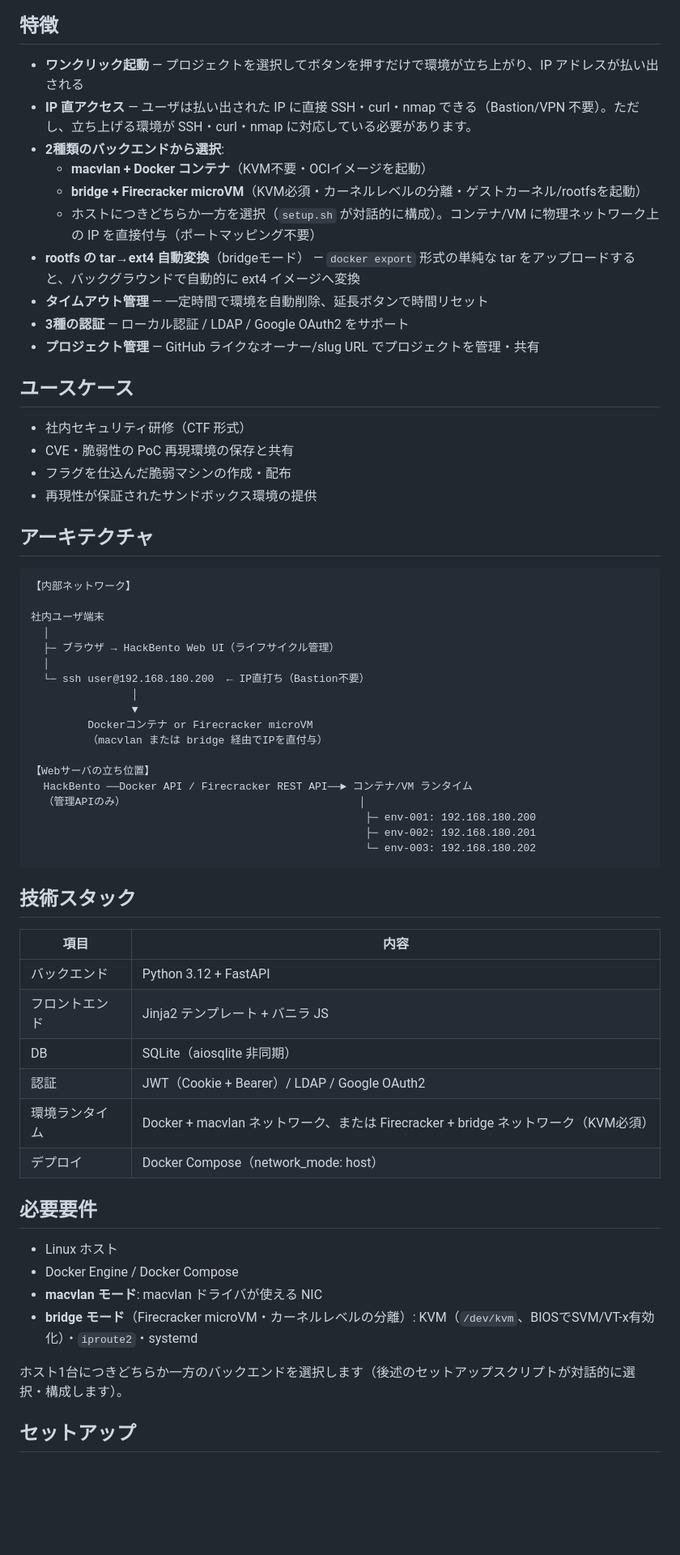
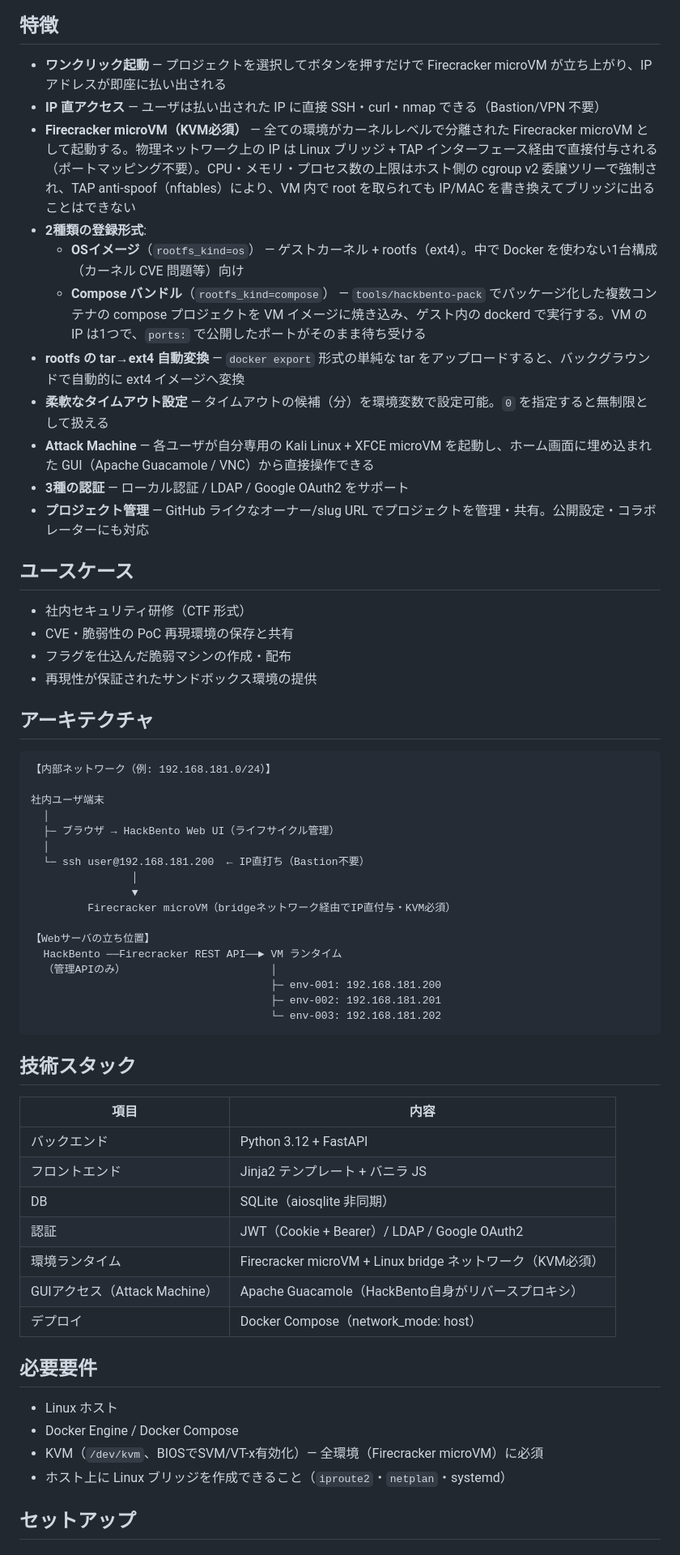
Before and after one commit to ka1222te/hack-bento, a Markdown page: README_jp.md, the part around one of its changes. Shown at 81% size. Drawn GitHub-style; blank space fills up the shorter version.

````diff
--- a/README_jp.md
+++ b/README_jp.md
@@ -12,16 +12,17 @@ HackBento は **コンテナ/VM への直接 IP 付与**（macvlan または bri
 
 ## 特徴
 
-- **ワンクリック起動** — プロジェクトを選択してボタンを押すだけで環境が立ち上がり、IP アドレスが払い出される
-- **IP 直アクセス** — ユーザは払い出された IP に直接 SSH・curl・nmap できる（Bastion/VPN 不要）。ただし、立ち上げる環境が SSH・curl・nmap に対応している必要があります。
-- **2種類のバックエンドから選択**:
-  - **macvlan + Docker コンテナ**（KVM不要・OCIイメージを起動）
-  - **bridge + Firecracker microVM**（KVM必須・カーネルレベルの分離・ゲストカーネル/rootfsを起動）
-  - ホストにつきどちらか一方を選択（`setup.sh` が対話的に構成）。コンテナ/VM に物理ネットワーク上の IP を直接付与（ポートマッピング不要）
-- **rootfs の tar→ext4 自動変換**（bridgeモード） — `docker export` 形式の単純な tar をアップロードすると、バックグラウンドで自動的に ext4 イメージへ変換
-- **タイムアウト管理** — 一定時間で環境を自動削除、延長ボタンで時間リセット
+- **ワンクリック起動** — プロジェクトを選択してボタンを押すだけで Firecracker microVM が立ち上がり、IP アドレスが即座に払い出される
+- **IP 直アクセス** — ユーザは払い出された IP に直接 SSH・curl・nmap できる（Bastion/VPN 不要）
+- **Firecracker microVM（KVM必須）** — 全ての環境がカーネルレベルで分離された Firecracker microVM として起動する。物理ネットワーク上の IP は Linux ブリッジ + TAP インターフェース経由で直接付与される（ポートマッピング不要）。CPU・メモリ・プロセス数の上限はホスト側の cgroup v2 委譲ツリーで強制され、TAP anti-spoof（nftables）により、VM 内で root を取られても IP/MAC を書き換えてブリッジに出ることはできない
+- **2種類の登録形式**:
+  - **OSイメージ**（`rootfs_kind=os`） — ゲストカーネル + rootfs（ext4）。中で Docker を使わない1台構成（カーネル CVE 問題等）向け
+  - **Compose バンドル**（`rootfs_kind=compose`） — `tools/hackbento-pack` でパッケージ化した複数コンテナの compose プロジェクトを VM イメージに焼き込み、ゲスト内の dockerd で実行する。VM の IP は1つで、`ports:` で公開したポートがそのまま待ち受ける
+- **rootfs の tar→ext4 自動変換** — `docker export` 形式の単純な tar をアップロードすると、バックグラウンドで自動的に ext4 イメージへ変換
+- **柔軟なタイムアウト設定** — タイムアウトの候補（分）を環境変数で設定可能。`0` を指定すると無制限として扱える
+- **Attack Machine** — 各ユーザが自分専用の Kali Linux + XFCE microVM を起動し、ホーム画面に埋め込まれた GUI（Apache Guacamole / VNC）から直接操作できる
 - **3種の認証** — ローカル認証 / LDAP / Google OAuth2 をサポート
-- **プロジェクト管理** — GitHub ライクなオーナー/slug URL でプロジェクトを管理・共有
+- **プロジェクト管理** — GitHub ライクなオーナー/slug URL でプロジェクトを管理・共有。公開設定・コラボレーターにも対応
 
 ## ユースケース
 
@@ -33,24 +34,23 @@ HackBento は **コンテナ/VM への直接 IP 付与**（macvlan または bri
 ## アーキテクチャ
 
 ```
-【内部ネットワーク】
+【内部ネットワーク（例: 192.168.181.0/24）】
 
 社内ユーザ端末
   │
   ├─ ブラウザ → HackBento Web UI（ライフサイクル管理）
   │
-  └─ ssh user@192.168.180.200  ← IP直打ち（Bastion不要）
+  └─ ssh user@192.168.181.200  ← IP直打ち（Bastion不要）
                 │
                 ▼
-         Dockerコンテナ or Firecracker microVM
-         （macvlan または bridge 経由でIPを直付与）
+         Firecracker microVM（bridgeネットワーク経由でIP直付与・KVM必須）
 
 【Webサーバの立ち位置】
-  HackBento ──Docker API / Firecracker REST API──► コンテナ/VM ランタイム
-  （管理APIのみ）                                     │
-                                                     ├─ env-001: 192.168.180.200
-                                                     ├─ env-002: 192.168.180.201
-                                                     └─ env-003: 192.168.180.202
+  HackBento ──Firecracker REST API──► VM ランタイム
+  （管理APIのみ）                       │
+                                      ├─ env-001: 192.168.181.200
+                                      ├─ env-002: 192.168.181.201
+                                      └─ env-003: 192.168.181.202
 ```
 
 ## 技術スタック
@@ -61,17 +61,16 @@ HackBento は **コンテナ/VM への直接 IP 付与**（macvlan または bri
 | フロントエンド | Jinja2 テンプレート + バニラ JS |
 | DB | SQLite（aiosqlite 非同期）|
 | 認証 | JWT（Cookie + Bearer）/ LDAP / Google OAuth2 |
-| 環境ランタイム | Docker + macvlan ネットワーク、または Firecracker + bridge ネットワーク（KVM必須）|
+| 環境ランタイム | Firecracker microVM + Linux bridge ネットワーク（KVM必須）|
+| GUIアクセス（Attack Machine） | Apache Guacamole（HackBento自身がリバースプロキシ）|
 | デプロイ | Docker Compose（network_mode: host）|
 
 ## 必要要件
 
 - Linux ホスト
 - Docker Engine / Docker Compose
-- **macvlan モード**: macvlan ドライバが使える NIC
-- **bridge モード**（Firecracker microVM・カーネルレベルの分離）: KVM（`/dev/kvm`、BIOSでSVM/VT-x有効化）・`iproute2`・systemd
-
-ホスト1台につきどちらか一方のバックエンドを選択します（後述のセットアップスクリプトが対話的に選択・構成します）。
+- KVM（`/dev/kvm`、BIOSでSVM/VT-x有効化）— 全環境（Firecracker microVM）に必須
+- ホスト上に Linux ブリッジを作成できること（`iproute2`・`netplan`・systemd）
 
 ## セットアップ
 
````
Also changed, not shown: other parts of README_jp.md (+57 -28 lines).
